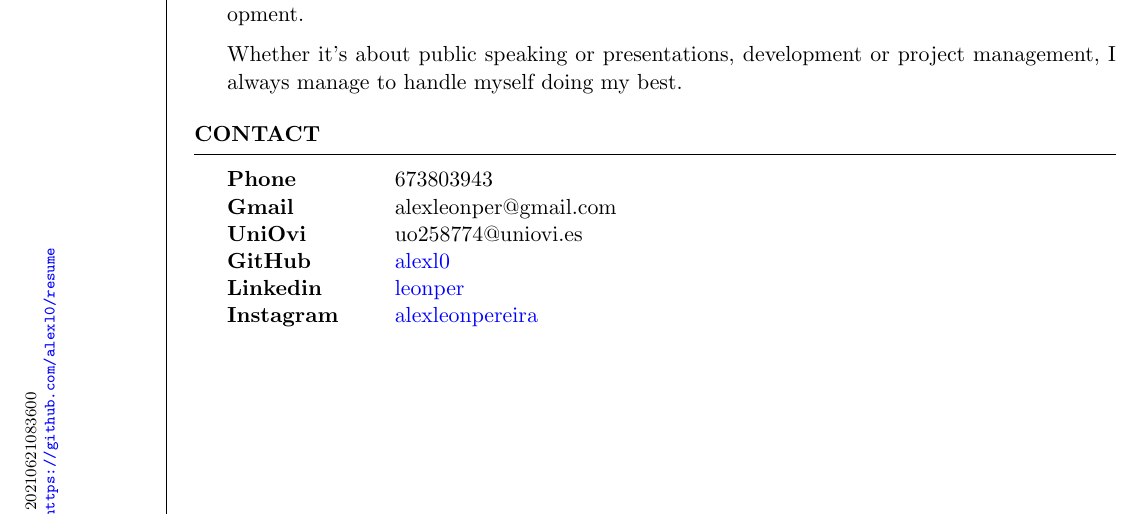
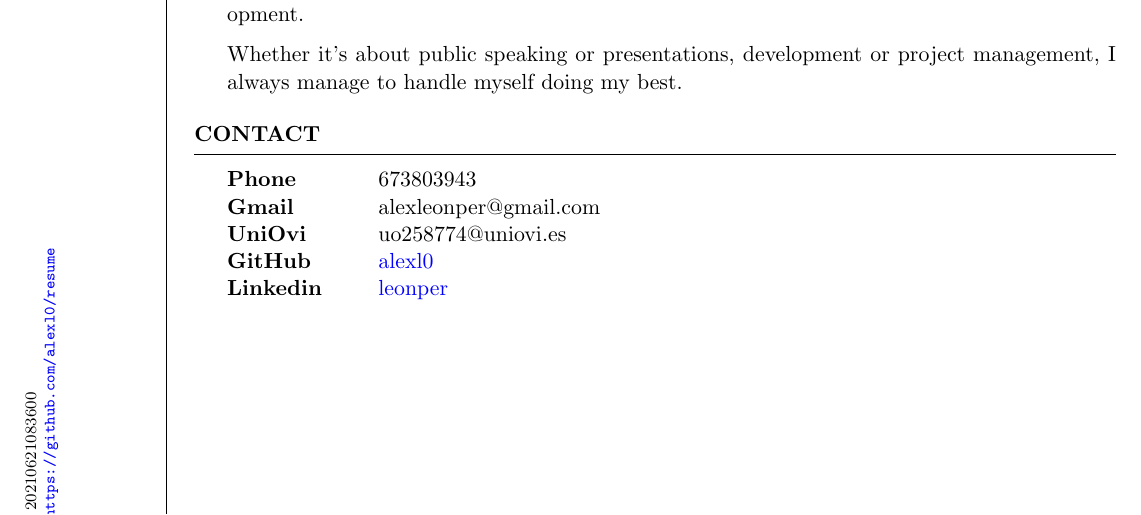
Before and after one commit to alexl0/resume, a LaTeX CV (resume.tex): part of page 2 of 2, cut so that both start at the same text. Compiled offline with pdfLaTeX.

Commit message:
update cv

```diff
--- a/resume.tex
+++ b/resume.tex
@@ -211,7 +211,6 @@ Gmail & alexleonper@gmail.com \\
 UniOvi & uo258774@uniovi.es \\
 GitHub & \href{https://github.com/alexl0}{alexl0} \\
 Linkedin & \href{https://www.linkedin.com/in/leonper/}{leonper} \\
-Instagram & \href{https://www.instagram.com/alexleonpereira}{alexleonpereira} \\
 \end{tabular}
 \end{rSection}
 
```
Also changed, not shown: resume.pdf.
